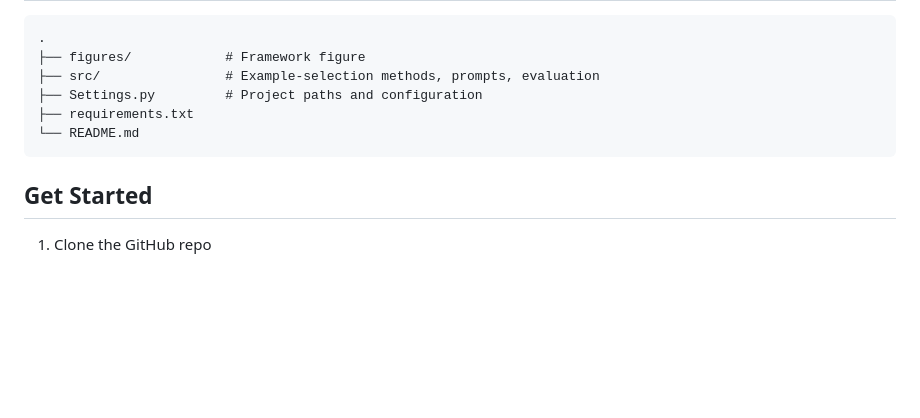
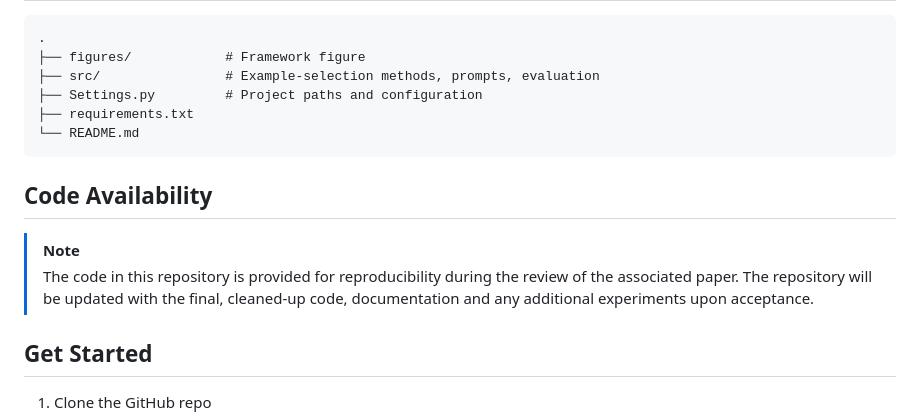
Before and after one commit to thisara-kumarasiri/ADLLM-ICL, a Markdown page: README.md, the part around the change. GitHub-like rendering; blank space fills up the shorter version.

Commit message:
COMMIT11

````diff
--- a/README.md
+++ b/README.md
@@ -118,6 +118,11 @@ McNemar tests against the baselines remained non-significant after Holm correcti
 └── README.md
 ```
 
+## Code Availability
+
+> [!NOTE]
+> The code in this repository is provided for reproducibility during the review of the associated paper. The repository will be updated with the final, cleaned-up code, documentation and any additional experiments upon acceptance.
+
 ## Get Started
 
 1. Clone the GitHub repo
````
